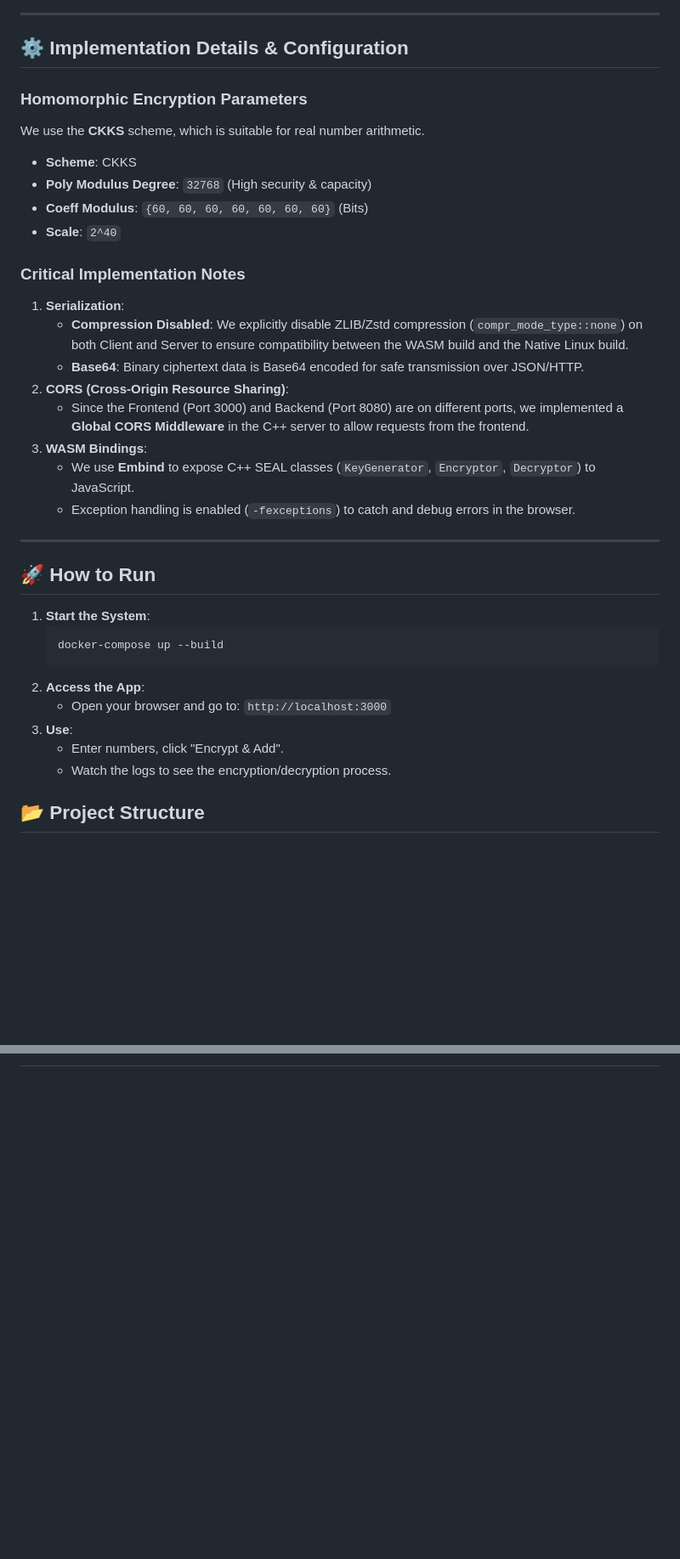
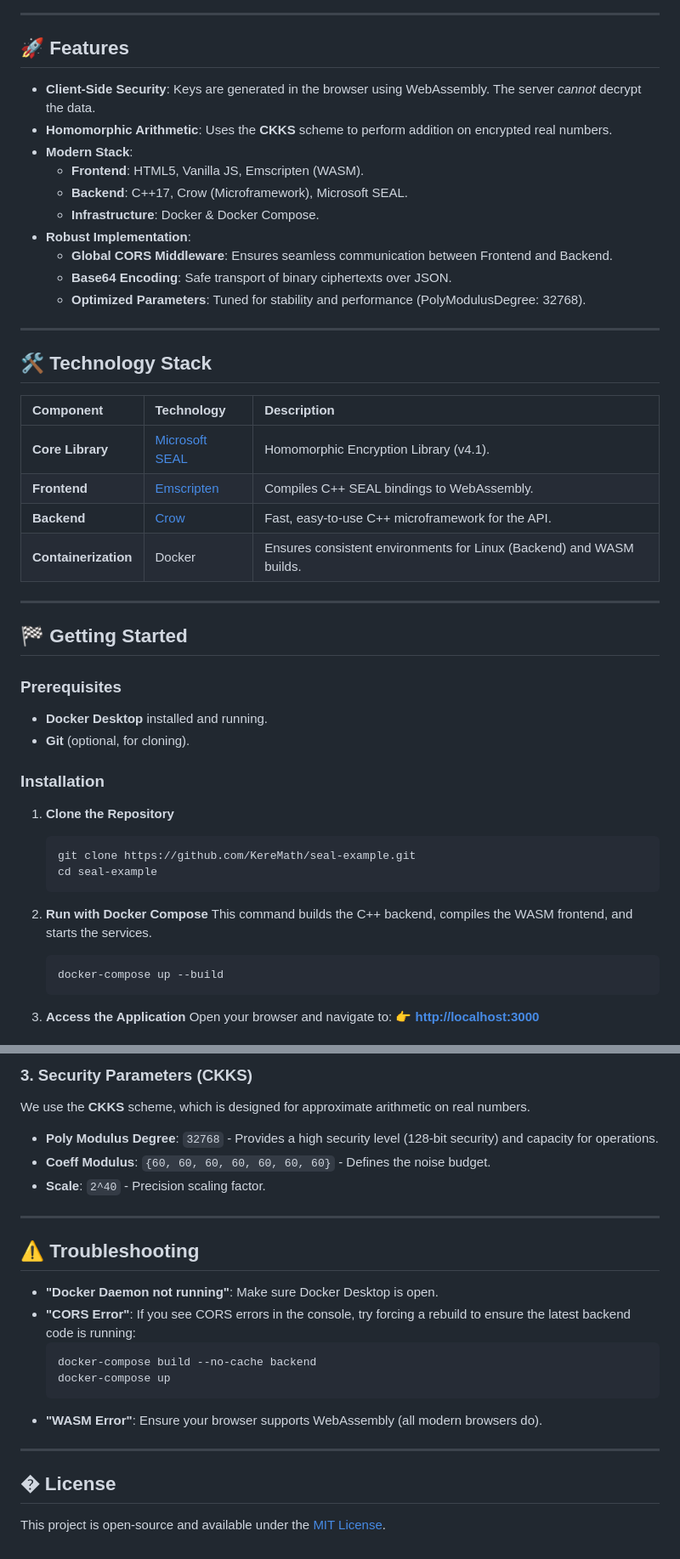
Before and after one commit to KereMath/seal-example, a Markdown page: README.md, 2 parts joined by grey strips. Shown: that part at 85% size. Rendered like a GitHub page; blank space fills up the shorter version.

Commit message:
Revamp README with modern design and detailed documentation

````diff
--- a/README.md
+++ b/README.md
@@ -44,39 +35,54 @@ The system is divided into two main components running in separate Docker contai
 
 ---
 
-## ⚙️ Implementation Details & Configuration
+## 🚀 Features
 
-### Homomorphic Encryption Parameters
-We use the **CKKS** scheme, which is suitable for real number arithmetic.
-
-*   **Scheme**: CKKS
-*   **Poly Modulus Degree**: `32768` (High security & capacity)
-*   **Coeff Modulus**: `{60, 60, 60, 60, 60, 60, 60}` (Bits)
-*   **Scale**: `2^40`
-
-### Critical Implementation Notes
-1.  **Serialization**:
-    *   **Compression Disabled**: We explicitly disable ZLIB/Zstd compression (`compr_mode_type::none`) on both Client and Server to ensure compatibility between the WASM build and the Native Linux build.
-    *   **Base64**: Binary ciphertext data is Base64 encoded for safe transmission over JSON/HTTP.
-2.  **CORS (Cross-Origin Resource Sharing)**:
-    *   Since the Frontend (Port 3000) and Backend (Port 8080) are on different ports, we implemented a **Global CORS Middleware** in the C++ server to allow requests from the frontend.
-3.  **WASM Bindings**:
-    *   We use **Embind** to expose C++ SEAL classes (`KeyGenerator`, `Encryptor`, `Decryptor`) to JavaScript.
-    *   Exception handling is enabled (`-fexceptions`) to catch and debug errors in the browser.
+*   **Client-Side Security**: Keys are generated in the browser using WebAssembly. The server *cannot* decrypt the data.
+*   **Homomorphic Arithmetic**: Uses the **CKKS** scheme to perform addition on encrypted real numbers.
+*   **Modern Stack**:
+    *   **Frontend**: HTML5, Vanilla JS, Emscripten (WASM).
+    *   **Backend**: C++17, Crow (Microframework), Microsoft SEAL.
+    *   **Infrastructure**: Docker & Docker Compose.
+*   **Robust Implementation**:
+    *   **Global CORS Middleware**: Ensures seamless communication between Frontend and Backend.
+    *   **Base64 Encoding**: Safe transport of binary ciphertexts over JSON.
+    *   **Optimized Parameters**: Tuned for stability and performance (PolyModulusDegree: 32768).
 
 ---
 
-## 🚀 How to Run
+## 🛠️ Technology Stack
 
-1.  **Start the System**:
+| Component | Technology | Description |
+| :--- | :--- | :--- |
+| **Core Library** | [Microsoft SEAL](https://github.com/microsoft/SEAL) | Homomorphic Encryption Library (v4.1). |
+| **Frontend** | [Emscripten](https://emscripten.org/) | Compiles C++ SEAL bindings to WebAssembly. |
+| **Backend** | [Crow](https://crowcpp.org/) | Fast, easy-to-use C++ microframework for the API. |
+| **Containerization** | Docker | Ensures consistent environments for Linux (Backend) and WASM builds. |
+
+---
+
+## 🏁 Getting Started
+
+### Prerequisites
+
+*   **Docker Desktop** installed and running.
+*   **Git** (optional, for cloning).
+
+### Installation
+
+1.  **Clone the Repository**
+    ```bash
+    git clone https://github.com/KereMath/seal-example.git
+    cd seal-example
+    ```
+
+2.  **Run with Docker Compose**
+    This command builds the C++ backend, compiles the WASM frontend, and starts the services.
     ```bash
     docker-compose up --build
     ```
-2.  **Access the App**:
-    *   Open your browser and go to: `http://localhost:3000`
-3.  **Use**:
-    *   Enter numbers, click "Encrypt & Add".
-    *   Watch the logs to see the encryption/decryption process.
 
-## 📂 Project Structure
+3.  **Access the Application**
+    Open your browser and navigate to:
+    👉 **[http://localhost:3000](http://localhost:3000)**
 
@@ -89,0 +106,23 @@ We use the **CKKS** scheme, which is suitable for real number arithmetic.
+### 3. Security Parameters (CKKS)
+We use the **CKKS** scheme, which is designed for approximate arithmetic on real numbers.
+*   **Poly Modulus Degree**: `32768` - Provides a high security level (128-bit security) and capacity for operations.
+*   **Coeff Modulus**: `{60, 60, 60, 60, 60, 60, 60}` - Defines the noise budget.
+*   **Scale**: `2^40` - Precision scaling factor.
+
+---
+
+## ⚠️ Troubleshooting
+
+*   **"Docker Daemon not running"**: Make sure Docker Desktop is open.
+*   **"CORS Error"**: If you see CORS errors in the console, try forcing a rebuild to ensure the latest backend code is running:
+    ```bash
+    docker-compose build --no-cache backend
+    docker-compose up
+    ```
+*   **"WASM Error"**: Ensure your browser supports WebAssembly (all modern browsers do).
+
+---
+
+## � License
+
+This project is open-source and available under the [MIT License](LICENSE).
````
Also changed, not shown: other parts of README.md (+44 -43 lines).
